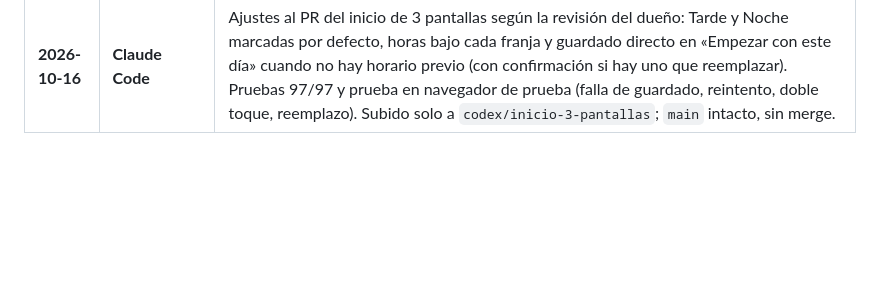
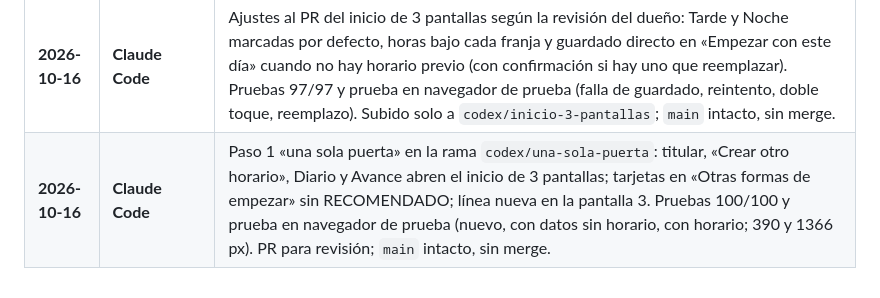
Before and after one commit to flacelo/planificador-horarios, a Markdown page: HANDOFF.md, the part around one of its changes. GitHub-like rendering; blank space fills up the shorter version.

Commit message:
HANDOFF.md: anotar el paso 1 "una sola puerta"
Co-Authored-By: Claude Sonnet 5.5 <noreply@anthropic.com>
Claude-Session: https://claude.ai/code/session_01BqtxCpnMsPctUZu3xvCp7C

```diff
--- a/HANDOFF.md
+++ b/HANDOFF.md
@@ -194,3 +196,4 @@ Estos 5 puntos fueron descubiertos en la revisión y deben solucionarse para que
 | **2026-10-16** | **Claude Code** | HANDOFF.md corregido: B5 y A4 en móvil resueltos (`149f1ea`, `d28854b`) y confirmados por el dueño en su celular (barra se esconde y no tapa, última hora completa con p. m., titular nuevo bien). Sin cambios de código; `main` intacto. Siguiente: decidir si se pasan los cambios a `main`. |
 | **2026-10-16** | **Claude Code** | Flujo de inicio de 3 pantallas en la rama nueva `codex/inicio-3-pantallas` (3 commits pequeños: pantallas 1 y 2, pantalla 3, botón del titular) y pull request para revisión; pruebas 94/94 y prueba de punta a punta en navegador de prueba a 320, 390 y 1366 px. `main` intacto, sin merge. Siguiente: revisión del dueño en el pull request. |
 | **2026-10-16** | **Claude Code** | Ajustes al PR del inicio de 3 pantallas según la revisión del dueño: Tarde y Noche marcadas por defecto, horas bajo cada franja y guardado directo en «Empezar con este día» cuando no hay horario previo (con confirmación si hay uno que reemplazar). Pruebas 97/97 y prueba en navegador de prueba (falla de guardado, reintento, doble toque, reemplazo). Subido solo a `codex/inicio-3-pantallas`; `main` intacto, sin merge. |
+| **2026-10-16** | **Claude Code** | Paso 1 «una sola puerta» en la rama `codex/una-sola-puerta`: titular, «Crear otro horario», Diario y Avance abren el inicio de 3 pantallas; tarjetas en «Otras formas de empezar» sin RECOMENDADO; línea nueva en la pantalla 3. Pruebas 100/100 y prueba en navegador de prueba (nuevo, con datos sin horario, con horario; 390 y 1366 px). PR para revisión; `main` intacto, sin merge. |
```
Also changed, not shown: other parts of HANDOFF.md (+2 -0 lines).
